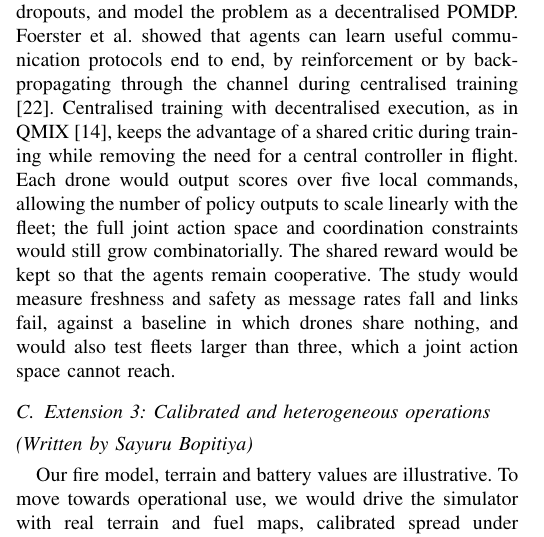
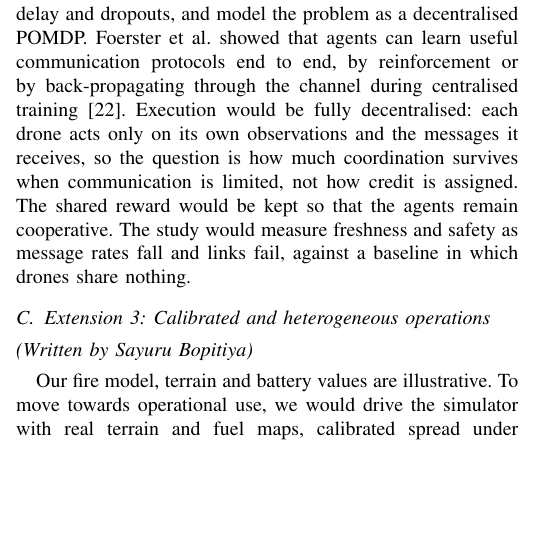
Before and after one commit to SayuruRehan/wild-drone-appeared, a LaTeX paper (report/main.tex, which reads report/sections/part2.tex): part of one column of page 7 of 9, cut so that both start at the same text, the shorter picture padded with empty space. Compiled offline with pdfLaTeX.

Commit message:
Reframe Extension 2 so it does not repeat Improvement 1
Future work must not address the identified limitations. Focus the
decentralised-fleet extension on limited communication and drop the
factorised action-space argument already covered by Improvement 1.

```diff
--- a/report/sections/part2.tex
+++ b/report/sections/part2.tex
@@ -183,14 +183,11 @@ unreliable link. We would give each drone a local view, add a communication chan
 bandwidth limits, delay and dropouts, and model the problem as a decentralised POMDP.
 Foerster et al.\ showed that agents can learn useful communication protocols end to end, by
 reinforcement or by back-propagating through the channel during centralised training
-\cite{foerster2016}. Centralised training with decentralised execution, as in QMIX
-\cite{rashid2018}, keeps the advantage of a shared critic during training while removing the
-need for a central controller in flight. Each drone would output scores over five local commands, allowing the number of
-policy outputs to scale linearly with the fleet; the full joint action space
-and coordination constraints would still grow combinatorially. The shared
-reward would be kept so that the agents remain cooperative. The study would measure freshness and safety as
-message rates fall and links fail, against a baseline in which drones share nothing, and
-would also test fleets larger than three, which a joint action space cannot reach.
+\cite{foerster2016}. Execution would be fully decentralised: each drone acts only on its own observations and
+the messages it receives, so the question is how much coordination survives when
+communication is limited, not how credit is assigned. The shared reward would be kept so that
+the agents remain cooperative. The study would measure freshness and safety as message rates
+fall and links fail, against a baseline in which drones share nothing.
 
 \subsection{Extension 3: Calibrated and heterogeneous operations}
 \writtenby{Sayuru Bopitiya}
```
